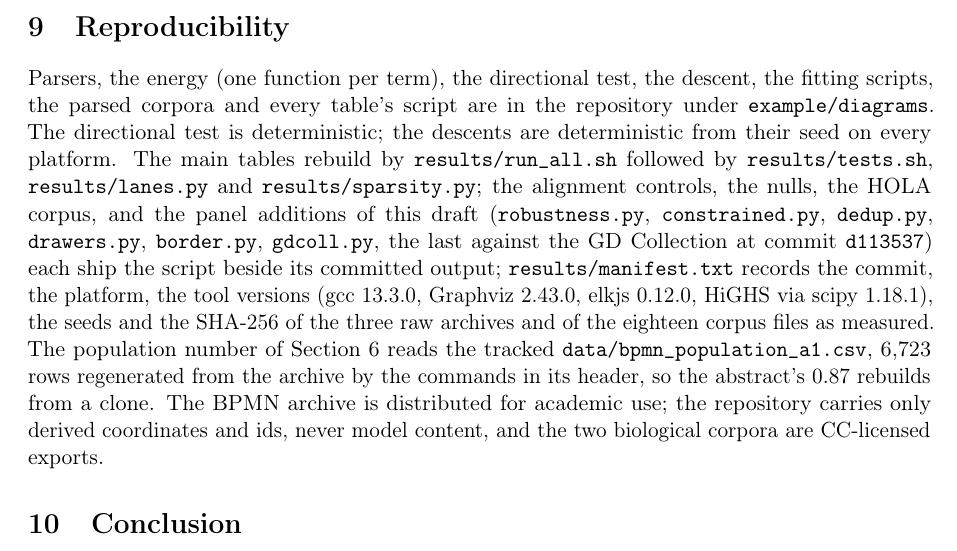
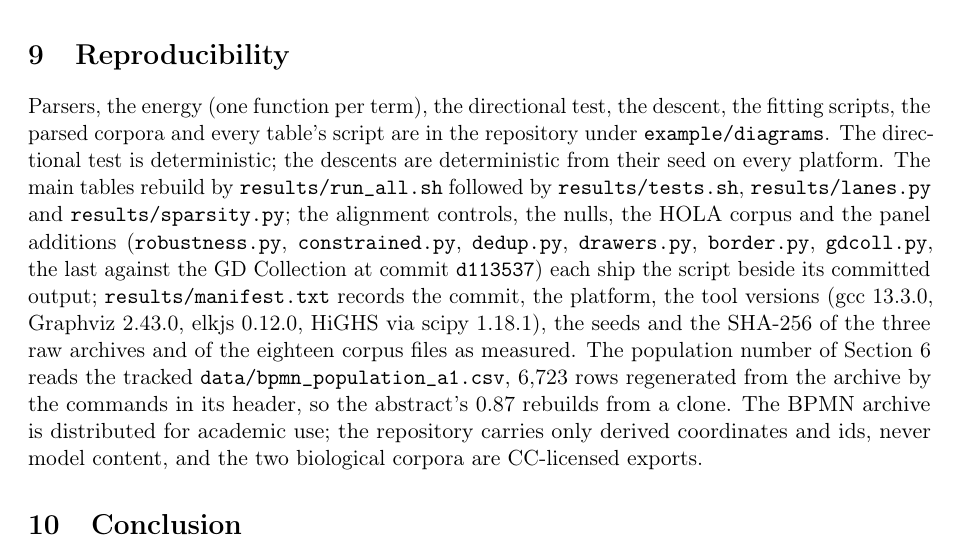
Before and after one commit to Anode1/articles, a LaTeX paper (cjitter/stationary.tex): part of page 20 of 23, cut so that both start at the same text. Compiled offline with pdfLaTeX.

Commit message:
cjitter: reproducibility names the additions, not the draft they arrived in
Co-Authored-By: Claude Opus 5 (1M context) <noreply@anthropic.com>
Claude-Session: https://claude.ai/code/session_012G9BJHdYCa14jdEBqvCVxX

```diff
--- a/cjitter/stationary.tex
+++ b/cjitter/stationary.tex
@@ -1083,8 +1083,8 @@ scripts, the parsed corpora and every table's script are in the repository under
 deterministic from their seed on every platform. The main tables rebuild by
 \texttt{results/run\_all.sh} followed by
 \texttt{results/tests.sh}, \texttt{results/lanes.py} and \texttt{results/sparsity.py};
-the alignment controls, the nulls, the HOLA corpus, and the panel additions of this
-draft (\texttt{robustness.py}, \texttt{constrained.py}, \texttt{dedup.py},
+the alignment controls, the nulls, the HOLA corpus and the panel additions
+(\texttt{robustness.py}, \texttt{constrained.py}, \texttt{dedup.py},
 \texttt{drawers.py}, \texttt{border.py}, \texttt{gdcoll.py}, the last against the GD
 Collection at commit \texttt{d113537}) each ship the script beside its committed output;
 \texttt{results/manifest.txt} records the commit, the platform, the tool versions (gcc 13.3.0,
```
Also changed, not shown: cjitter/stationary.pdf.
